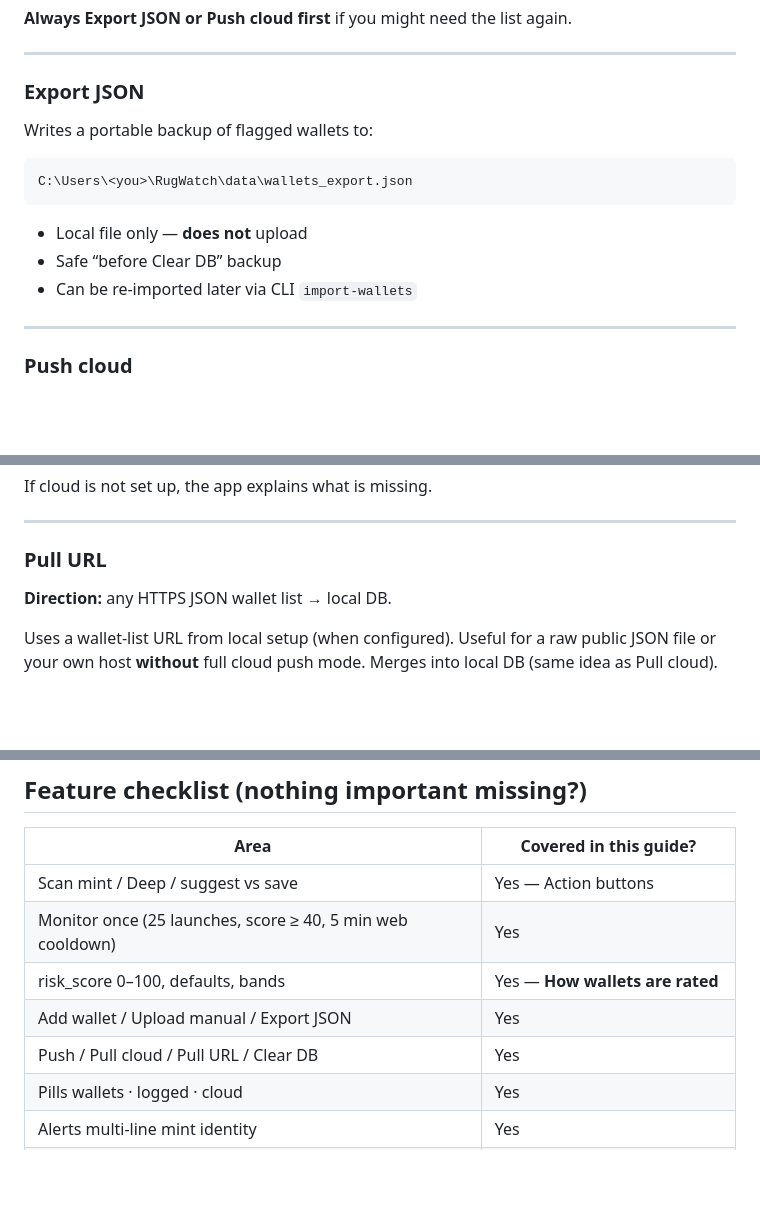
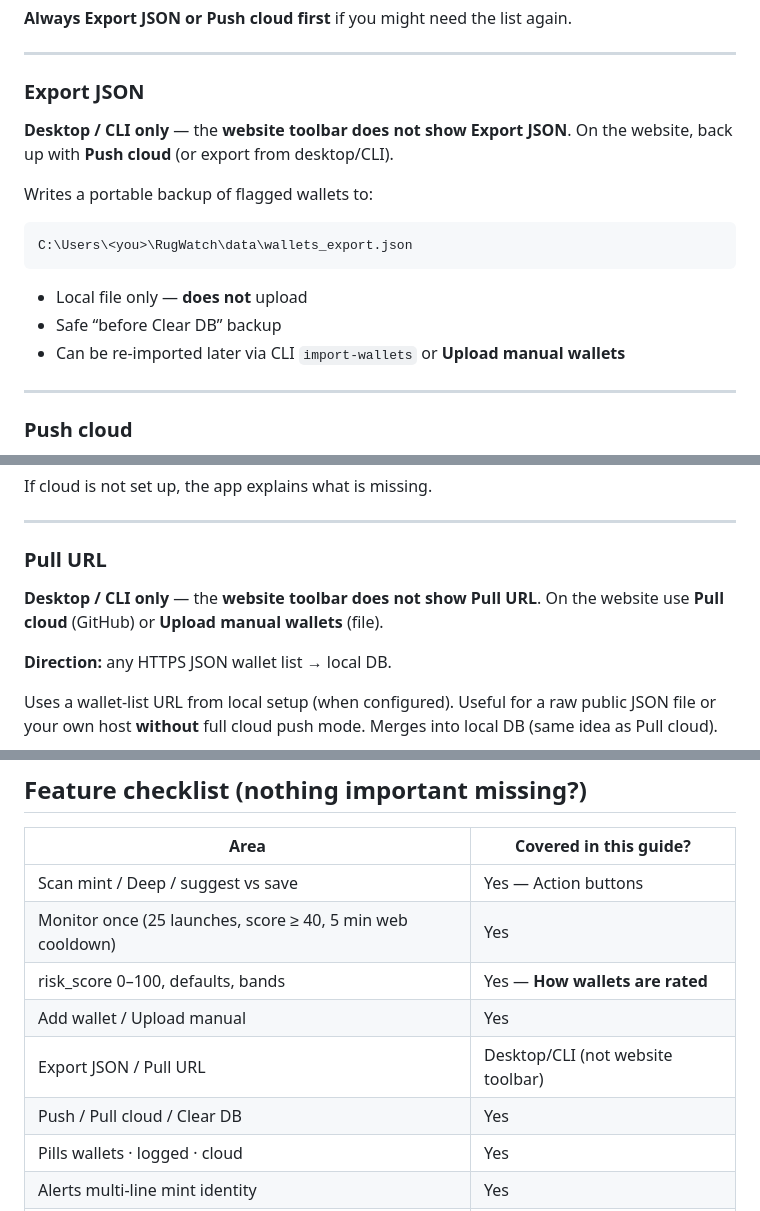
Before and after one commit to Greenwolf30/RugWatch, a Markdown page: RugCheck Documentation.md, 3 parts joined by grey strips. GitHub-like rendering; blank space fills up the shorter version.

````diff
--- a/RugCheck Documentation.md
+++ b/RugCheck Documentation.md
@@ -355,6 +359,9 @@ To empty the cloud list too: Clear DB, then **Push cloud** (overwrites the cloud
 
 ### Export JSON
 
+**Desktop / CLI only** — the **website toolbar does not show Export JSON**.
+On the website, back up with **Push cloud** (or export from desktop/CLI).
+
 Writes a portable backup of flagged wallets to:
 
 ```text
@@ -363,7 +370,7 @@ C:\Users\<you>\RugWatch\data\wallets_export.json
 
 - Local file only — **does not** upload
 - Safe “before Clear DB” backup
-- Can be re-imported later via CLI `import-wallets`
+- Can be re-imported later via CLI `import-wallets` or **Upload manual wallets**
 
 ---
 
@@ -398,6 +405,9 @@ If cloud is not set up, the app explains what is missing.
 ---
 
 ### Pull URL
+
+**Desktop / CLI only** — the **website toolbar does not show Pull URL**.
+On the website use **Pull cloud** (GitHub) or **Upload manual wallets** (file).
 
 **Direction:** any HTTPS JSON wallet list → local DB.
 
@@ -764,8 +780,9 @@ What this does **not** do: share one multi-user police DB for everyone (cloud is
 | Scan mint / Deep / suggest vs save | Yes — Action buttons |
 | Monitor once (25 launches, score ≥ 40, 5 min web cooldown) | Yes |
 | risk_score 0–100, defaults, bands | Yes — **How wallets are rated** |
-| Add wallet / Upload manual / Export JSON | Yes |
-| Push / Pull cloud / Pull URL / Clear DB | Yes |
+| Add wallet / Upload manual | Yes |
+| Export JSON / Pull URL | Desktop/CLI (not website toolbar) |
+| Push / Pull cloud / Clear DB | Yes |
 | Pills wallets · logged · cloud | Yes |
 | Alerts multi-line mint identity | Yes |
 | Capacity 100k/file, free hosting limits | Yes — capacity scheme |
````
Also changed, not shown: other parts of RugCheck Documentation.md (+28 -18 lines).
